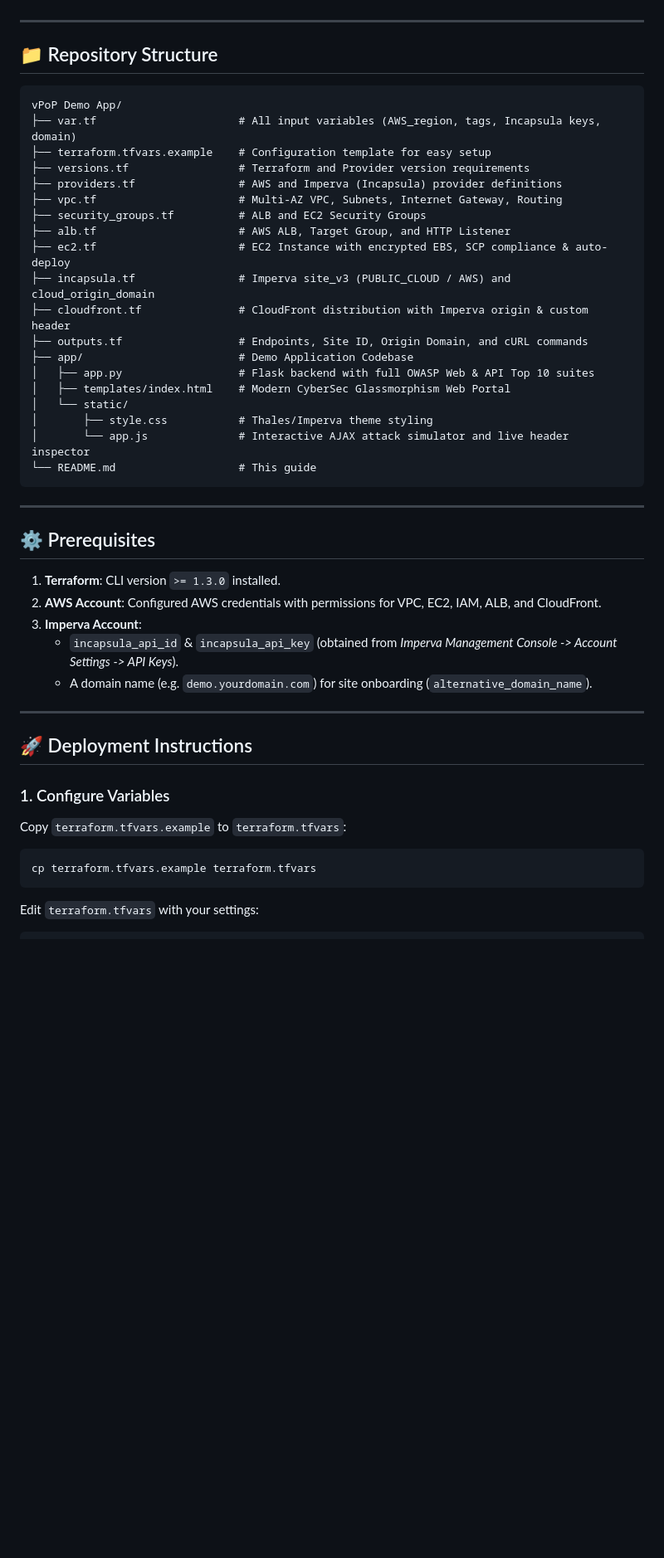
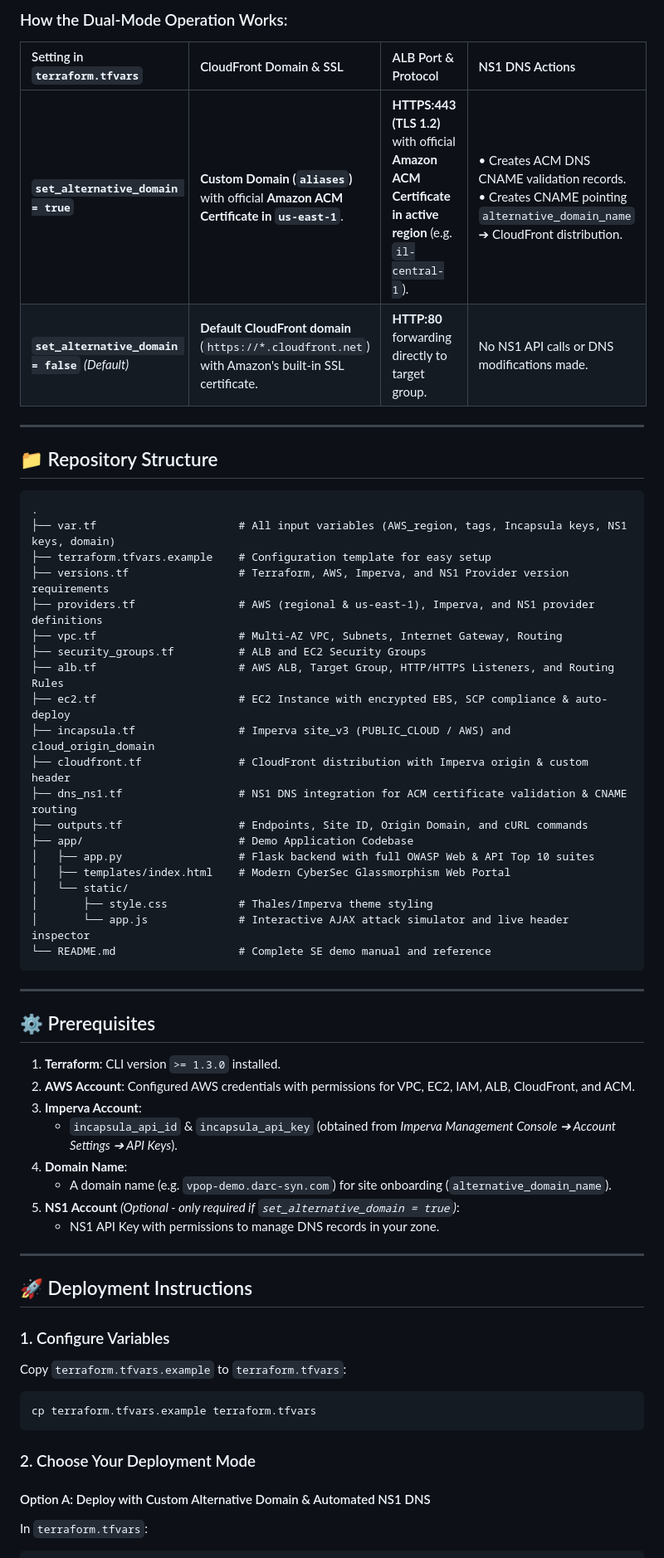
Before and after one commit to danielmi73/IMPERVA_VPoP_for_AWS_Demo, a Markdown page: README.md, the part around one of its changes. Shown at 83% size. Drawn GitHub-style; blank space fills up the shorter version.

````diff
--- a/README.md
+++ b/README.md
@@ -36,20 +55,27 @@ An end-to-end automated demonstration environment for **Imperva Cloud WAF (Imper
+### How the Dual-Mode Operation Works:
+
+| Setting in `terraform.tfvars` | CloudFront Domain & SSL | ALB Port & Protocol | NS1 DNS Actions |
+| :--- | :--- | :--- | :--- |
+| **`set_alternative_domain = true`** | **Custom Domain (`aliases`)** with official **Amazon ACM Certificate in `us-east-1`**. | **HTTPS:443 (TLS 1.2)** with official **Amazon ACM Certificate in active region** (e.g. `il-central-1`). | • Creates ACM DNS CNAME validation records.<br>• Creates CNAME pointing `alternative_domain_name` ➔ CloudFront distribution. |
+| **`set_alternative_domain = false`** *(Default)* | **Default CloudFront domain** (`https://*.cloudfront.net`) with Amazon's built-in SSL certificate. | **HTTP:80** forwarding directly to target group. | No NS1 API calls or DNS modifications made. |
 
 ---
 
 ## 📁 Repository Structure
 
 ```
-vPoP Demo App/
-├── var.tf                      # All input variables (AWS_region, tags, Incapsula keys, domain)
+.
+├── var.tf                      # All input variables (AWS_region, tags, Incapsula keys, NS1 keys, domain)
 ├── terraform.tfvars.example    # Configuration template for easy setup
-├── versions.tf                 # Terraform and Provider version requirements
-├── providers.tf                # AWS and Imperva (Incapsula) provider definitions
+├── versions.tf                 # Terraform, AWS, Imperva, and NS1 Provider version requirements
+├── providers.tf                # AWS (regional & us-east-1), Imperva, and NS1 provider definitions
 ├── vpc.tf                      # Multi-AZ VPC, Subnets, Internet Gateway, Routing
 ├── security_groups.tf          # ALB and EC2 Security Groups
-├── alb.tf                      # AWS ALB, Target Group, and HTTP Listener
+├── alb.tf                      # AWS ALB, Target Group, HTTP/HTTPS Listeners, and Routing Rules
 ├── ec2.tf                      # EC2 Instance with encrypted EBS, SCP compliance & auto-deploy
 ├── incapsula.tf                # Imperva site_v3 (PUBLIC_CLOUD / AWS) and cloud_origin_domain
 ├── cloudfront.tf               # CloudFront distribution with Imperva origin & custom header
+├── dns_ns1.tf                  # NS1 DNS integration for ACM certificate validation & CNAME routing
 ├── outputs.tf                  # Endpoints, Site ID, Origin Domain, and cURL commands
 ├── app/                        # Demo Application Codebase
 │   ├── app.py                  # Flask backend with full OWASP Web & API Top 10 suites
@@ -57,7 +83,7 @@ vPoP Demo App/
 │   └── static/
 │       ├── style.css           # Thales/Imperva theme styling
 │       └── app.js              # Interactive AJAX attack simulator and live header inspector
-└── README.md                   # This guide
+└── README.md                   # Complete SE demo manual and reference
 ```
 
 ---
@@ -65,10 +91,13 @@ vPoP Demo App/
 ## ⚙️ Prerequisites
 
 1. **Terraform**: CLI version `>= 1.3.0` installed.
-2. **AWS Account**: Configured AWS credentials with permissions for VPC, EC2, IAM, ALB, and CloudFront.
+2. **AWS Account**: Configured AWS credentials with permissions for VPC, EC2, IAM, ALB, CloudFront, and ACM.
 3. **Imperva Account**:
-   - `incapsula_api_id` & `incapsula_api_key` (obtained from *Imperva Management Console -> Account Settings -> API Keys*).
-   - A domain name (e.g. `demo.yourdomain.com`) for site onboarding (`alternative_domain_name`).
+   - `incapsula_api_id` & `incapsula_api_key` (obtained from *Imperva Management Console ➔ Account Settings ➔ API Keys*).
+4. **Domain Name**:
+   - A domain name (e.g. `vpop-demo.darc-syn.com`) for site onboarding (`alternative_domain_name`).
+5. **NS1 Account** *(Optional - only required if `set_alternative_domain = true`)*:
+   - NS1 API Key with permissions to manage DNS records in your zone.
 
 ---
 
@@ -80,5 +109,8 @@ Copy `terraform.tfvars.example` to `terraform.tfvars`:
 cp terraform.tfvars.example terraform.tfvars
 ```
 
-Edit `terraform.tfvars` with your settings:
+### 2. Choose Your Deployment Mode
+
+#### Option A: Deploy with Custom Alternative Domain & Automated NS1 DNS
+In `terraform.tfvars`:
 ```hcl
````
Also changed, not shown: other parts of README.md (+63 -17 lines).
